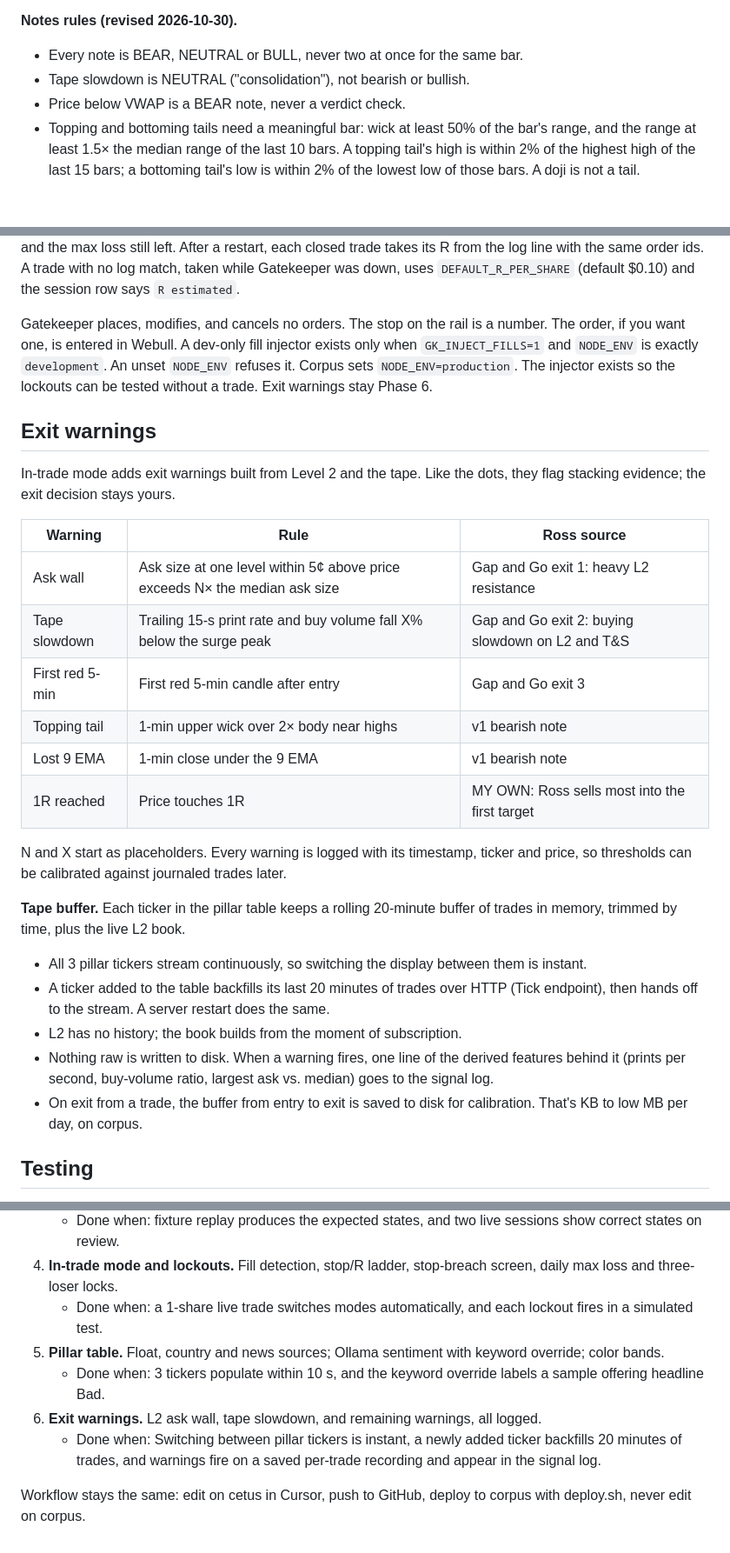
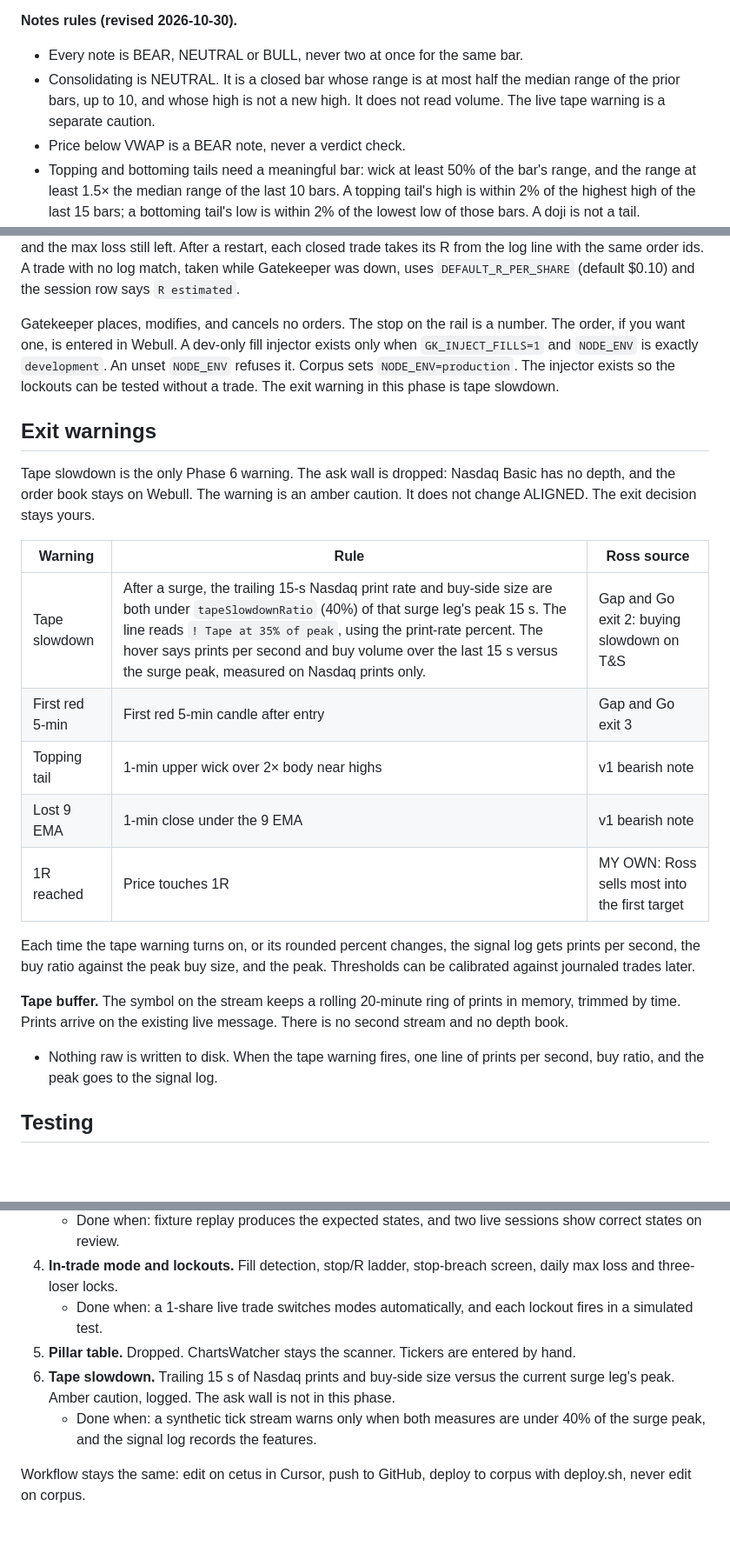
Before and after one commit to Arkesion/GateKeeper, a Markdown page: docs/GATEKEEPER_V2_SPEC.md, 3 parts joined by grey strips. Shown at 87% size. Rendered like a GitHub page; blank space fills up the shorter version.

Commit message:
docs: mark the pillar table dropped and keep tape slowdown as its own caution
Phase 5 stays with ChartsWatcher. The live warning is the print-rate percent, and Consolidating is a tight bar with no new high.

Co-authored-by: Cursor <cursoragent@cursor.com>

```diff
--- a/docs/GATEKEEPER_V2_SPEC.md
+++ b/docs/GATEKEEPER_V2_SPEC.md
@@ -136,7 +136,7 @@ High-volume sell, large sell candle and topping tail: Ross's videos, per Kevin;
 **Notes rules (revised 2026-10-30).**
 
 - Every note is BEAR, NEUTRAL or BULL, never two at once for the same bar.
-- Tape slowdown is NEUTRAL ("consolidation"), not bearish or bullish.
+- Consolidating is NEUTRAL. It is a closed bar whose range is at most half the median range of the prior bars, up to 10, and whose high is not a new high. It does not read volume. The live tape warning is a separate caution.
 - Price below VWAP is a BEAR note, never a verdict check.
 - Topping and bottoming tails need a meaningful bar: wick at least 50% of the bar's range, and the range at least 1.5× the median range of the last 10 bars. A topping tail's high is within 2% of the highest high of the last 15 bars; a bottoming tail's low is within 2% of the lowest low of those bars. A doji is not a tail.
 - One line per event, latest occurrence only, newest first.
@@ -217,30 +217,25 @@ Worked example, entry $5.60, pullback low $5.37:
 
 A loser is realized P&L below zero. A scratch, absolute P&L under 1 cent per share, neither counts as a loser nor resets the streak (MY OWN). While a position is below its stop, STOP HIT is the overlay on screen. After the position is flat, a day lock remains until 4:00 AM ET. The session row shows realized dollars, losers as `N of 3`, and the max loss still left. After a restart, each closed trade takes its R from the log line with the same order ids. A trade with no log match, taken while Gatekeeper was down, uses `DEFAULT_R_PER_SHARE` (default $0.10) and the session row says `R estimated`.
 
-Gatekeeper places, modifies, and cancels no orders. The stop on the rail is a number. The order, if you want one, is entered in Webull. A dev-only fill injector exists only when `GK_INJECT_FILLS=1` and `NODE_ENV` is exactly `development`. An unset `NODE_ENV` refuses it. Corpus sets `NODE_ENV=production`. The injector exists so the lockouts can be tested without a trade. Exit warnings stay Phase 6.
+Gatekeeper places, modifies, and cancels no orders. The stop on the rail is a number. The order, if you want one, is entered in Webull. A dev-only fill injector exists only when `GK_INJECT_FILLS=1` and `NODE_ENV` is exactly `development`. An unset `NODE_ENV` refuses it. Corpus sets `NODE_ENV=production`. The injector exists so the lockouts can be tested without a trade. The exit warning in this phase is tape slowdown.
 
 ## Exit warnings
 
-In-trade mode adds exit warnings built from Level 2 and the tape. Like the dots, they flag stacking evidence; the exit decision stays yours.
+Tape slowdown is the only Phase 6 warning. The ask wall is dropped: Nasdaq Basic has no depth, and the order book stays on Webull. The warning is an amber caution. It does not change ALIGNED. The exit decision stays yours.
 
 | Warning | Rule | Ross source |
 | --- | --- | --- |
-| Ask wall | Ask size at one level within 5¢ above price exceeds N× the median ask size | Gap and Go exit 1: heavy L2 resistance |
-| Tape slowdown | Trailing 15-s print rate and buy volume fall X% below the surge peak | Gap and Go exit 2: buying slowdown on L2 and T&S |
+| Tape slowdown | After a surge, the trailing 15-s Nasdaq print rate and buy-side size are both under `tapeSlowdownRatio` (40%) of that surge leg's peak 15 s. The line reads `! Tape at 35% of peak`, using the print-rate percent. The hover says prints per second and buy volume over the last 15 s versus the surge peak, measured on Nasdaq prints only. | Gap and Go exit 2: buying slowdown on T&S |
 | First red 5-min | First red 5-min candle after entry | Gap and Go exit 3 |
 | Topping tail | 1-min upper wick over 2× body near highs | v1 bearish note |
 | Lost 9 EMA | 1-min close under the 9 EMA | v1 bearish note |
 | 1R reached | Price touches 1R | MY OWN: Ross sells most into the first target |
 
-N and X start as placeholders. Every warning is logged with its timestamp, ticker and price, so thresholds can be calibrated against journaled trades later.
+Each time the tape warning turns on, or its rounded percent changes, the signal log gets prints per second, the buy ratio against the peak buy size, and the peak. Thresholds can be calibrated against journaled trades later.
 
-**Tape buffer.** Each ticker in the pillar table keeps a rolling 20-minute buffer of trades in memory, trimmed by time, plus the live L2 book.
+**Tape buffer.** The symbol on the stream keeps a rolling 20-minute ring of prints in memory, trimmed by time. Prints arrive on the existing live message. There is no second stream and no depth book.
 
-- All 3 pillar tickers stream continuously, so switching the display between them is instant.
-- A ticker added to the table backfills its last 20 minutes of trades over HTTP (Tick endpoint), then hands off to the stream. A server restart does the same.
-- L2 has no history; the book builds from the moment of subscription.
-- Nothing raw is written to disk. When a warning fires, one line of the derived features behind it (prints per second, buy-volume ratio, largest ask vs. median) goes to the signal log.
-- On exit from a trade, the buffer from entry to exit is saved to disk for calibration. That's KB to low MB per day, on corpus.
+- Nothing raw is written to disk. When the tape warning fires, one line of prints per second, buy ratio, and the peak goes to the signal log.
 
 ## Testing
 
@@ -294,9 +289,8 @@ Six phases, in order. Phases 1–4 need only Webull; phase 5 waits on outside da
    - Done when: fixture replay produces the expected states, and two live sessions show correct states on review.
 4. **In-trade mode and lockouts.** Fill detection, stop/R ladder, stop-breach screen, daily max loss and three-loser locks.
    - Done when: a 1-share live trade switches modes automatically, and each lockout fires in a simulated test.
-5. **Pillar table.** Float, country and news sources; Ollama sentiment with keyword override; color bands.
-   - Done when: 3 tickers populate within 10 s, and the keyword override labels a sample offering headline Bad.
-6. **Exit warnings.** L2 ask wall, tape slowdown, and remaining warnings, all logged.
-   - Done when: Switching between pillar tickers is instant, a newly added ticker backfills 20 minutes of trades, and warnings fire on a saved per-trade recording and appear in the signal log.
+5. **Pillar table.** Dropped. ChartsWatcher stays the scanner. Tickers are entered by hand.
+6. **Tape slowdown.** Trailing 15 s of Nasdaq prints and buy-side size versus the current surge leg's peak. Amber caution, logged. The ask wall is not in this phase.
+   - Done when: a synthetic tick stream warns only when both measures are under 40% of the surge peak, and the signal log records the features.
 
 Workflow stays the same: edit on cetus in Cursor, push to GitHub, deploy to corpus with deploy.sh, never edit on corpus.
```
Also changed, not shown: other parts of docs/GATEKEEPER_V2_SPEC.md (+2 -2 lines).
